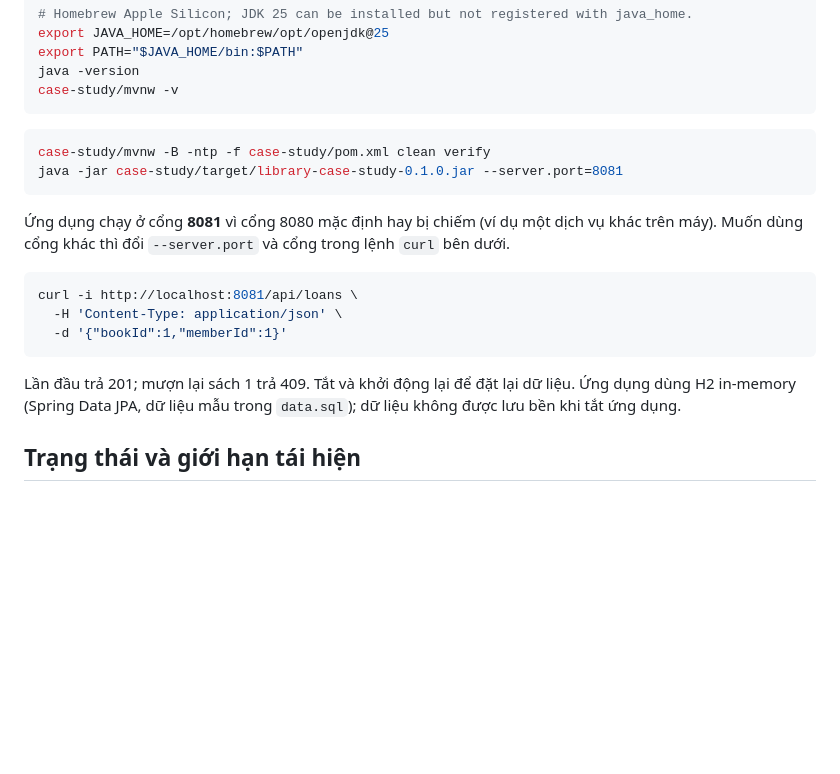
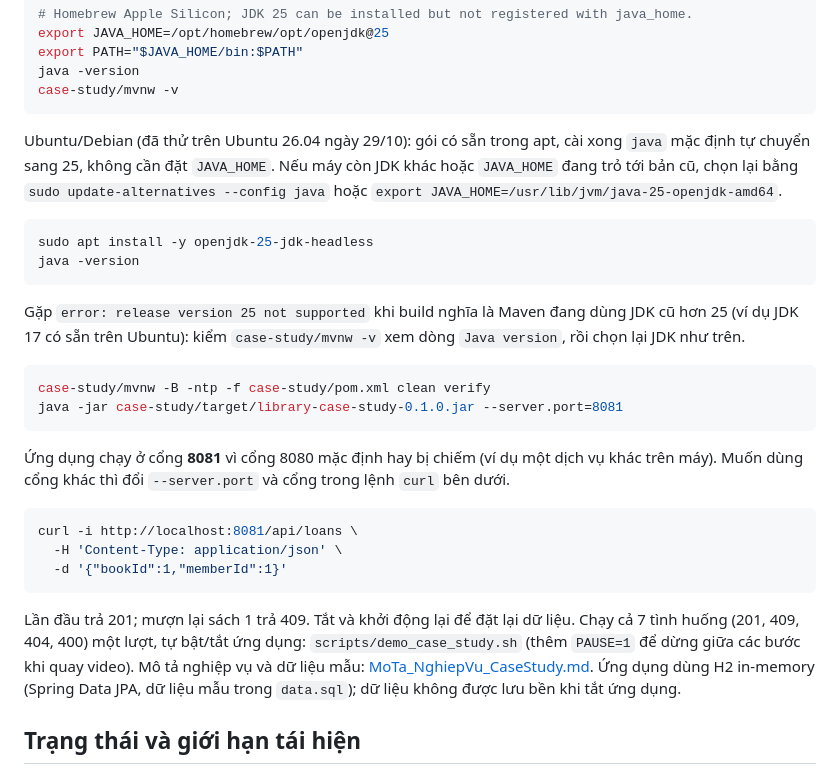
Before and after one commit to nhaajtdajt/seminar-testing-unitTest-coverage-cicd, a Markdown page: README.md, the part around the change. Drawn GitHub-style; blank space fills up the shorter version.

Commit message:
docs(readme): add Ubuntu JDK 25 setup and troubleshooting
Co-Authored-By: Claude Opus 5.5 <noreply@anthropic.com>

````diff
--- a/README.md
+++ b/README.md
@@ -28,6 +28,15 @@ java -version
 case-study/mvnw -v
 ```
 
+Ubuntu/Debian (đã thử trên Ubuntu 26.04 ngày 29/10): gói có sẵn trong apt, cài xong `java` mặc định tự chuyển sang 25, không cần đặt `JAVA_HOME`. Nếu máy còn JDK khác hoặc `JAVA_HOME` đang trỏ tới bản cũ, chọn lại bằng `sudo update-alternatives --config java` hoặc `export JAVA_HOME=/usr/lib/jvm/java-25-openjdk-amd64`.
+
+```bash
+sudo apt install -y openjdk-25-jdk-headless
+java -version
+```
+
+Gặp `error: release version 25 not supported` khi build nghĩa là Maven đang dùng JDK cũ hơn 25 (ví dụ JDK 17 có sẵn trên Ubuntu): kiểm `case-study/mvnw -v` xem dòng `Java version`, rồi chọn lại JDK như trên.
+
 ```bash
 case-study/mvnw -B -ntp -f case-study/pom.xml clean verify
 java -jar case-study/target/library-case-study-0.1.0.jar --server.port=8081
@@ -41,7 +50,7 @@ curl -i http://localhost:8081/api/loans \
   -d '{"bookId":1,"memberId":1}'
 ```
 
-Lần đầu trả 201; mượn lại sách 1 trả 409. Tắt và khởi động lại để đặt lại dữ liệu. Ứng dụng dùng H2 in-memory (Spring Data JPA, dữ liệu mẫu trong `data.sql`); dữ liệu không được lưu bền khi tắt ứng dụng.
+Lần đầu trả 201; mượn lại sách 1 trả 409. Tắt và khởi động lại để đặt lại dữ liệu. Chạy cả 7 tình huống (201, 409, 404, 400) một lượt, tự bật/tắt ứng dụng: `scripts/demo_case_study.sh` (thêm `PAUSE=1` để dừng giữa các bước khi quay video). Mô tả nghiệp vụ và dữ liệu mẫu: [MoTa_NghiepVu_CaseStudy.md](docs/thuc-hanh/MoTa_NghiepVu_CaseStudy.md). Ứng dụng dùng H2 in-memory (Spring Data JPA, dữ liệu mẫu trong `data.sql`); dữ liệu không được lưu bền khi tắt ứng dụng.
 
 ## Trạng thái và giới hạn tái hiện
 
````
